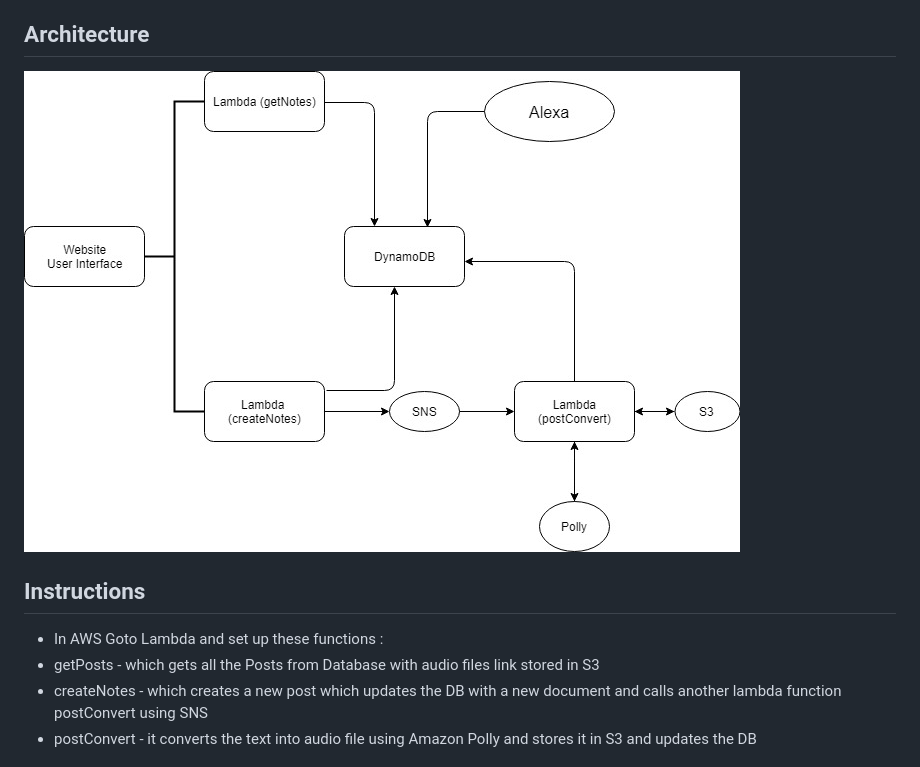
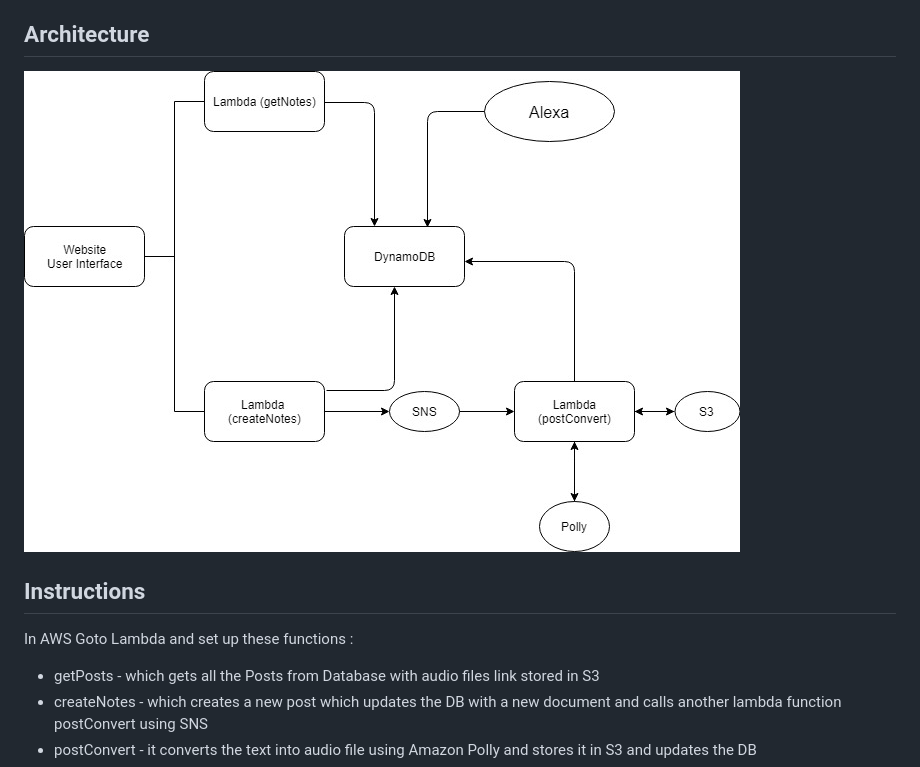
Before and after one commit to Ash-D23/Exam-Assistant, a Markdown page: README.md, the part around the change. Rendered like a GitHub page; pictures changed too: Screenshots/Exam Assistant.jpg.

```diff
--- a/README.md
+++ b/README.md
@@ -17,7 +17,7 @@ It is very helpful for the blind students or whose eyes are weak can use this ap
 
 ## Instructions
 
-* In AWS Goto Lambda and set up these functions :
+In AWS Goto Lambda and set up these functions :
 * getPosts - which gets all the Posts from Database with audio files link stored in S3
 * createNotes - which creates a new post which updates the DB with a new document and calls another lambda function postConvert using SNS
 * postConvert - it converts the text into audio file using Amazon Polly and stores it in S3 and updates the DB
```
